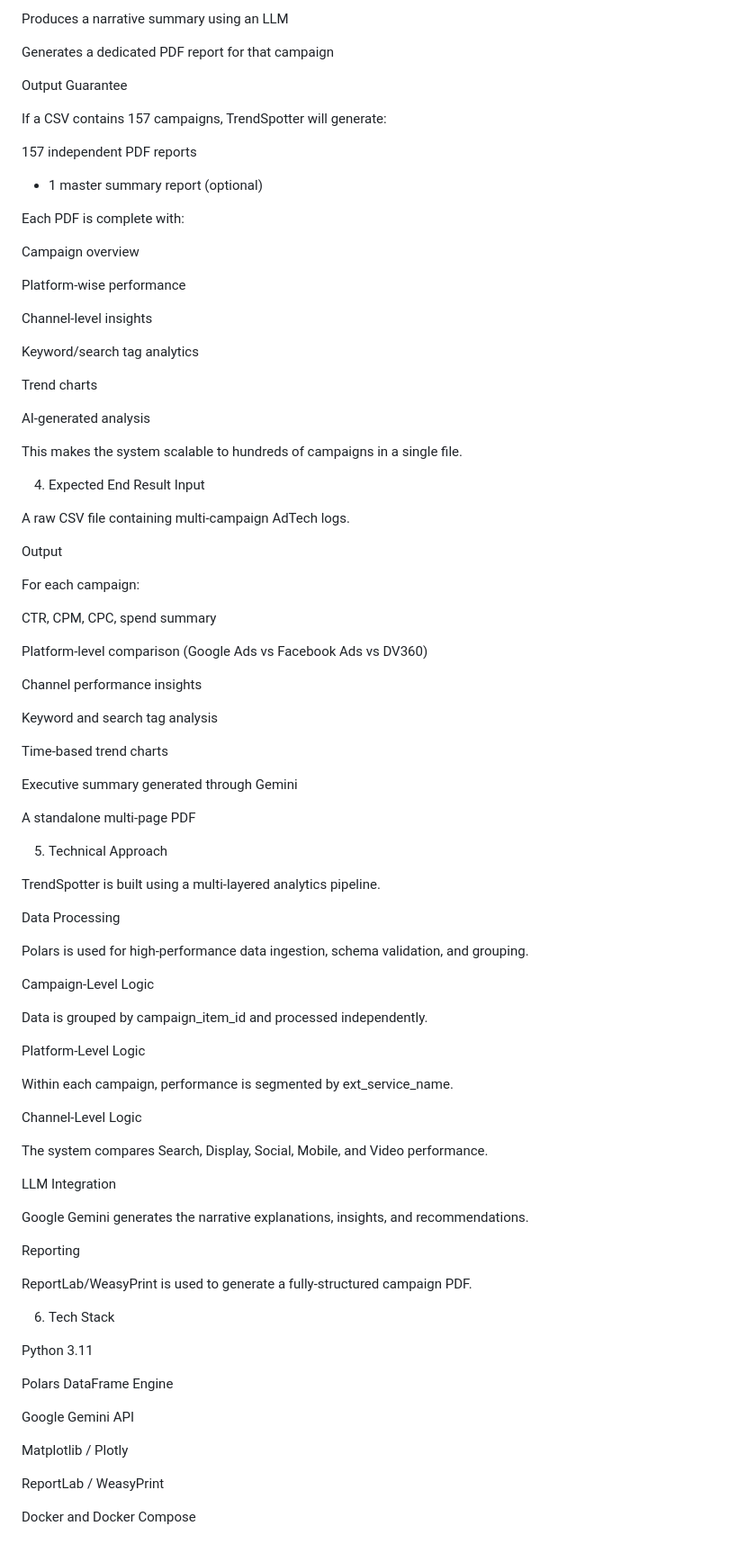
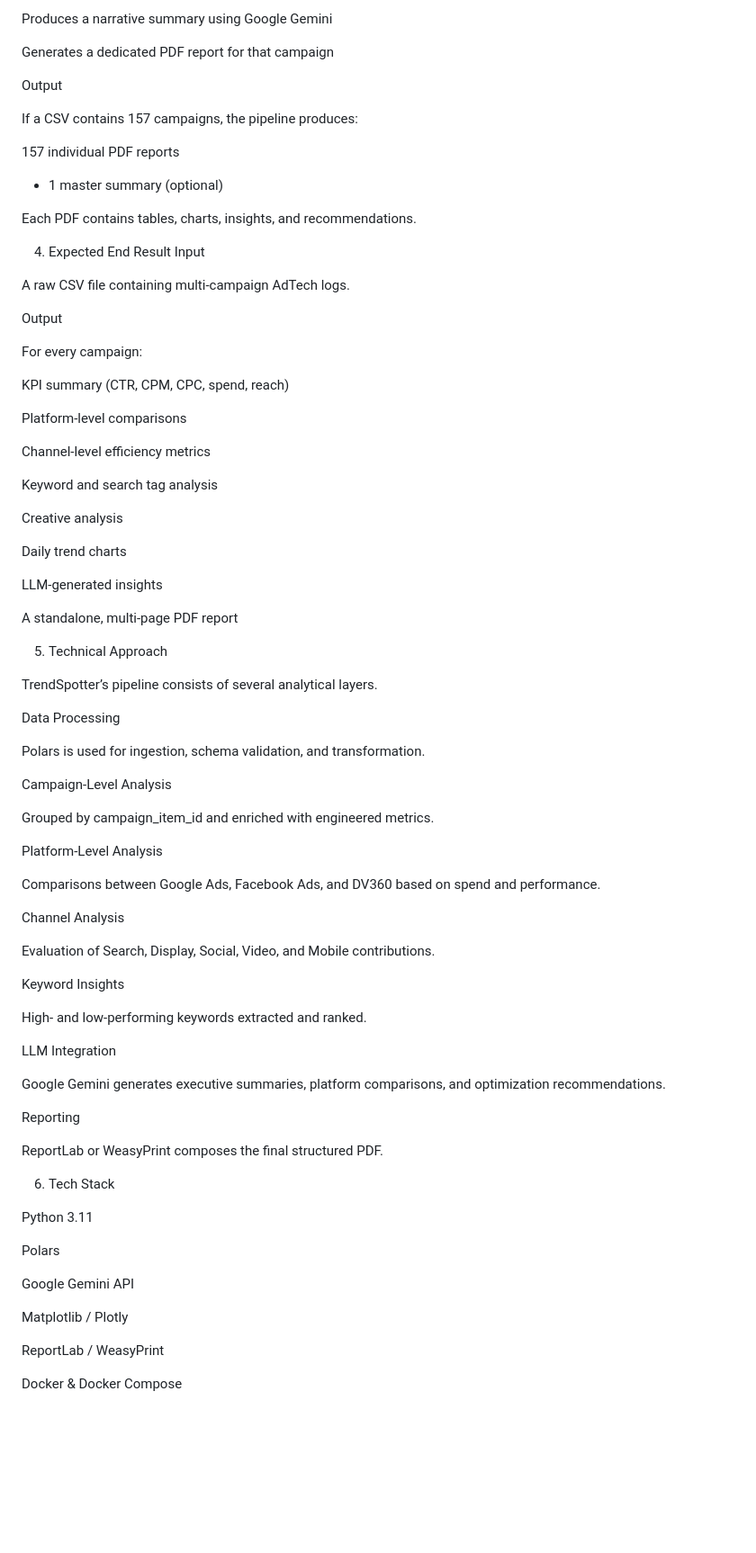
Before and after one commit to himangiagrawal15/GTHackathon, a Markdown page: README.md, the part around one of its changes. Shown at 90% size. Drawn GitHub-style; blank space fills up the shorter version.

```diff
--- a/README.md
+++ b/README.md
@@ -103,31 +103,17 @@ Computes daily CTR, impressions, and spend trends
 
-Produces a narrative summary using an LLM
+Produces a narrative summary using Google Gemini
 
 Generates a dedicated PDF report for that campaign
 
-Output Guarantee
+Output
 
-If a CSV contains 157 campaigns, TrendSpotter will generate:
+If a CSV contains 157 campaigns, the pipeline produces:
 
-157 independent PDF reports
-+ 1 master summary report (optional)
+157 individual PDF reports
++ 1 master summary (optional)
 
 
-Each PDF is complete with:
-
-Campaign overview
-
-Platform-wise performance
-
-Channel-level insights
-
-Keyword/search tag analytics
-
-Trend charts
-
-AI-generated analysis
-
-This makes the system scalable to hundreds of campaigns in a single file.
+Each PDF contains tables, charts, insights, and recommendations.
 
 4. Expected End Result
 Input
@@ -136,55 +122,61 @@ A raw CSV file containing multi-campaign AdTech logs.
 
 Output
 
-For each campaign:
+For every campaign:
 
-CTR, CPM, CPC, spend summary
+KPI summary (CTR, CPM, CPC, spend, reach)
 
-Platform-level comparison (Google Ads vs Facebook Ads vs DV360)
+Platform-level comparisons
 
-Channel performance insights
+Channel-level efficiency metrics
 
 Keyword and search tag analysis
 
-Time-based trend charts
+Creative analysis
 
-Executive summary generated through Gemini
+Daily trend charts
 
-A standalone multi-page PDF
+LLM-generated insights
+
+A standalone, multi-page PDF report
 
 5. Technical Approach
 
-TrendSpotter is built using a multi-layered analytics pipeline.
+TrendSpotter’s pipeline consists of several analytical layers.
 
 Data Processing
 
-Polars is used for high-performance data ingestion, schema validation, and grouping.
+Polars is used for ingestion, schema validation, and transformation.
 
-Campaign-Level Logic
+Campaign-Level Analysis
 
-Data is grouped by campaign_item_id and processed independently.
+Grouped by campaign_item_id and enriched with engineered metrics.
 
-Platform-Level Logic
+Platform-Level Analysis
 
-Within each campaign, performance is segmented by ext_service_name.
+Comparisons between Google Ads, Facebook Ads, and DV360 based on spend and performance.
 
-Channel-Level Logic
+Channel Analysis
 
-The system compares Search, Display, Social, Mobile, and Video performance.
+Evaluation of Search, Display, Social, Video, and Mobile contributions.
+
+Keyword Insights
+
+High- and low-performing keywords extracted and ranked.
 
 LLM Integration
 
-Google Gemini generates the narrative explanations, insights, and recommendations.
+Google Gemini generates executive summaries, platform comparisons, and optimization recommendations.
 
 Reporting
 
-ReportLab/WeasyPrint is used to generate a fully-structured campaign PDF.
+ReportLab or WeasyPrint composes the final structured PDF.
 
 6. Tech Stack
 
 Python 3.11
 
-Polars DataFrame Engine
+Polars
 
 Google Gemini API
 
@@ -192,4 +184,4 @@ Matplotlib / Plotly
 
 ReportLab / WeasyPrint
 
-Docker and Docker Compose
+Docker & Docker Compose
```
Also changed, not shown: other parts of README.md (+44 -44 lines).
